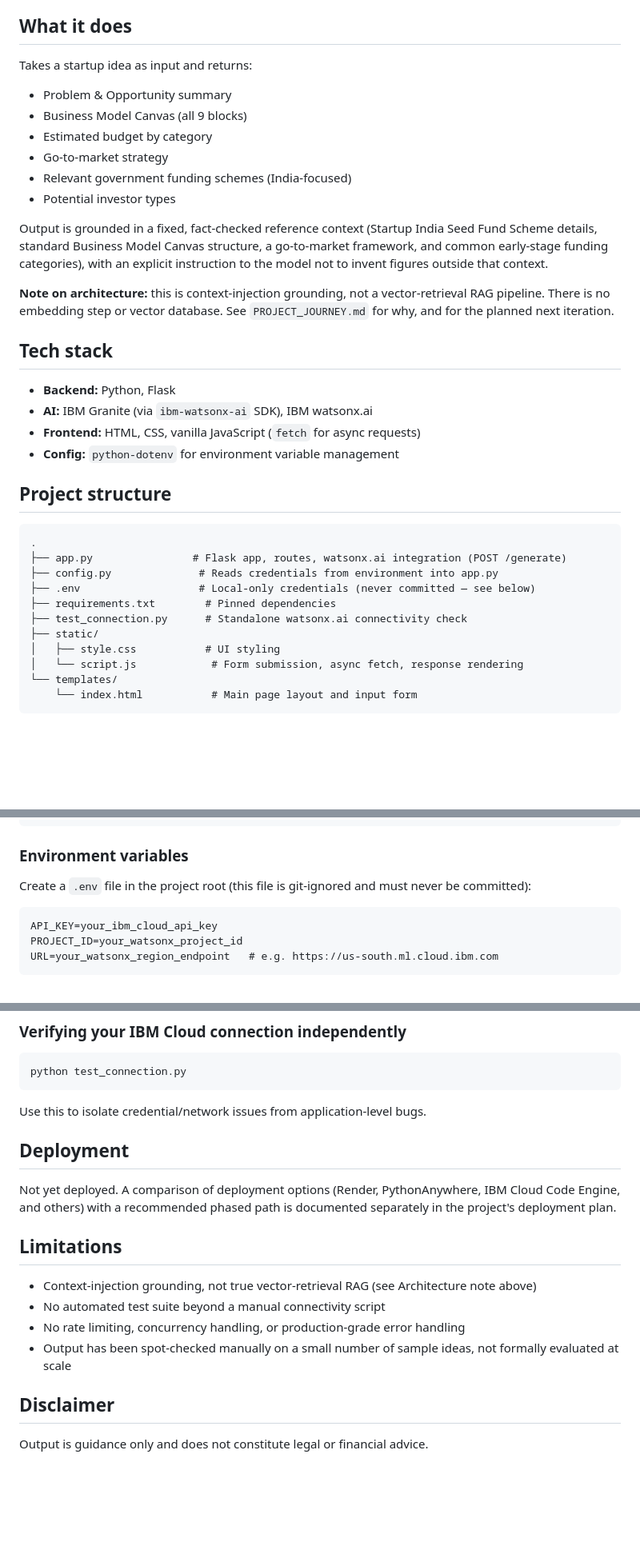
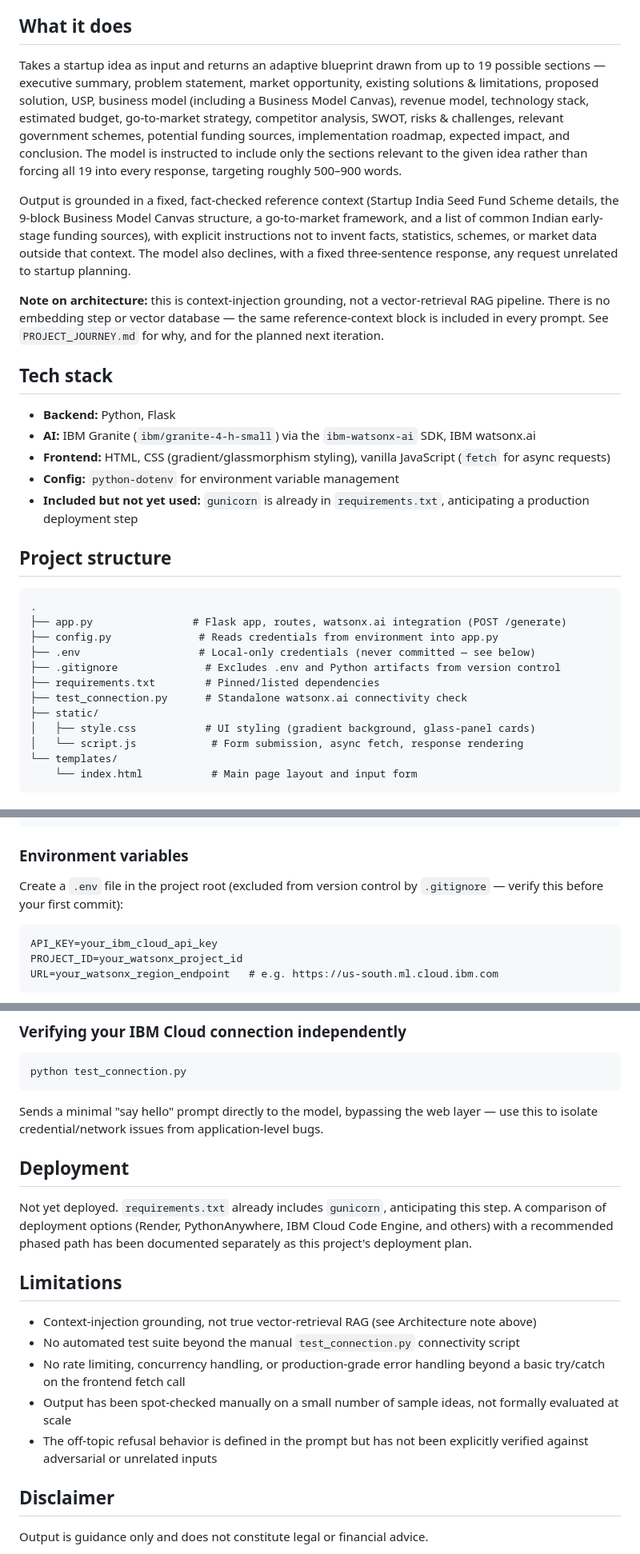
Before and after one commit to Asfiashub/Startup-Blueprint-Generator-Agent, a Markdown page: README.md, 3 parts joined by grey strips. Shown at 80% size. GitHub-like rendering; blank space fills up the shorter version.

````diff
--- a/README.md
+++ b/README.md
@@ -8,24 +8,19 @@ Prototype. Runs locally. Not yet deployed. See [`PROJECT_JOURNEY.md`](./PROJECT_
 
 ## What it does
 
-Takes a startup idea as input and returns:
-- Problem & Opportunity summary
-- Business Model Canvas (all 9 blocks)
-- Estimated budget by category
-- Go-to-market strategy
-- Relevant government funding schemes (India-focused)
-- Potential investor types
+Takes a startup idea as input and returns an adaptive blueprint drawn from up to 19 possible sections — executive summary, problem statement, market opportunity, existing solutions & limitations, proposed solution, USP, business model (including a Business Model Canvas), revenue model, technology stack, estimated budget, go-to-market strategy, competitor analysis, SWOT, risks & challenges, relevant government schemes, potential funding sources, implementation roadmap, expected impact, and conclusion. The model is instructed to include only the sections relevant to the given idea rather than forcing all 19 into every response, targeting roughly 500–900 words.
 
-Output is grounded in a fixed, fact-checked reference context (Startup India Seed Fund Scheme details, standard Business Model Canvas structure, a go-to-market framework, and common early-stage funding categories), with an explicit instruction to the model not to invent figures outside that context.
+Output is grounded in a fixed, fact-checked reference context (Startup India Seed Fund Scheme details, the 9-block Business Model Canvas structure, a go-to-market framework, and a list of common Indian early-stage funding sources), with explicit instructions not to invent facts, statistics, schemes, or market data outside that context. The model also declines, with a fixed three-sentence response, any request unrelated to startup planning.
 
-**Note on architecture:** this is context-injection grounding, not a vector-retrieval RAG pipeline. There is no embedding step or vector database. See `PROJECT_JOURNEY.md` for why, and for the planned next iteration.
+**Note on architecture:** this is context-injection grounding, not a vector-retrieval RAG pipeline. There is no embedding step or vector database — the same reference-context block is included in every prompt. See `PROJECT_JOURNEY.md` for why, and for the planned next iteration.
 
 ## Tech stack
 
 - **Backend:** Python, Flask
-- **AI:** IBM Granite (via `ibm-watsonx-ai` SDK), IBM watsonx.ai
-- **Frontend:** HTML, CSS, vanilla JavaScript (`fetch` for async requests)
+- **AI:** IBM Granite (`ibm/granite-4-h-small`) via the `ibm-watsonx-ai` SDK, IBM watsonx.ai
+- **Frontend:** HTML, CSS (gradient/glassmorphism styling), vanilla JavaScript (`fetch` for async requests)
 - **Config:** `python-dotenv` for environment variable management
+- **Included but not yet used:** `gunicorn` is already in `requirements.txt`, anticipating a production deployment step
 
 ## Project structure
 
@@ -34,10 +29,11 @@ Output is grounded in a fixed, fact-checked reference context (Startup India See
 ├── app.py                # Flask app, routes, watsonx.ai integration (POST /generate)
 ├── config.py              # Reads credentials from environment into app.py
 ├── .env                   # Local-only credentials (never committed — see below)
-├── requirements.txt        # Pinned dependencies
+├── .gitignore              # Excludes .env and Python artifacts from version control
+├── requirements.txt        # Pinned/listed dependencies
 ├── test_connection.py      # Standalone watsonx.ai connectivity check
 ├── static/
-│   ├── style.css           # UI styling
+│   ├── style.css           # UI styling (gradient background, glass-panel cards)
 │   └── script.js            # Form submission, async fetch, response rendering
 └── templates/
     └── index.html           # Main page layout and input form
@@ -59,7 +55,7 @@ pip install -r requirements.txt
 
 ### Environment variables
 
-Create a `.env` file in the project root (this file is git-ignored and must never be committed):
+Create a `.env` file in the project root (excluded from version control by `.gitignore` — verify this before your first commit):
 
 ```
 API_KEY=your_ibm_cloud_api_key
@@ -81,18 +77,19 @@ Then open `http://localhost:5000` (or whichever port Flask reports) in a browser
 python test_connection.py
 ```
 
-Use this to isolate credential/network issues from application-level bugs.
+Sends a minimal "say hello" prompt directly to the model, bypassing the web layer — use this to isolate credential/network issues from application-level bugs.
 
 ## Deployment
 
-Not yet deployed. A comparison of deployment options (Render, PythonAnywhere, IBM Cloud Code Engine, and others) with a recommended phased path is documented separately in the project's deployment plan.
+Not yet deployed. `requirements.txt` already includes `gunicorn`, anticipating this step. A comparison of deployment options (Render, PythonAnywhere, IBM Cloud Code Engine, and others) with a recommended phased path has been documented separately as this project's deployment plan.
 
 ## Limitations
 
 - Context-injection grounding, not true vector-retrieval RAG (see Architecture note above)
-- No automated test suite beyond a manual connectivity script
-- No rate limiting, concurrency handling, or production-grade error handling
+- No automated test suite beyond the manual `test_connection.py` connectivity script
+- No rate limiting, concurrency handling, or production-grade error handling beyond a basic try/catch on the frontend fetch call
 - Output has been spot-checked manually on a small number of sample ideas, not formally evaluated at scale
+- The off-topic refusal behavior is defined in the prompt but has not been explicitly verified against adversarial or unrelated inputs
 
 ## Disclaimer
 
````
